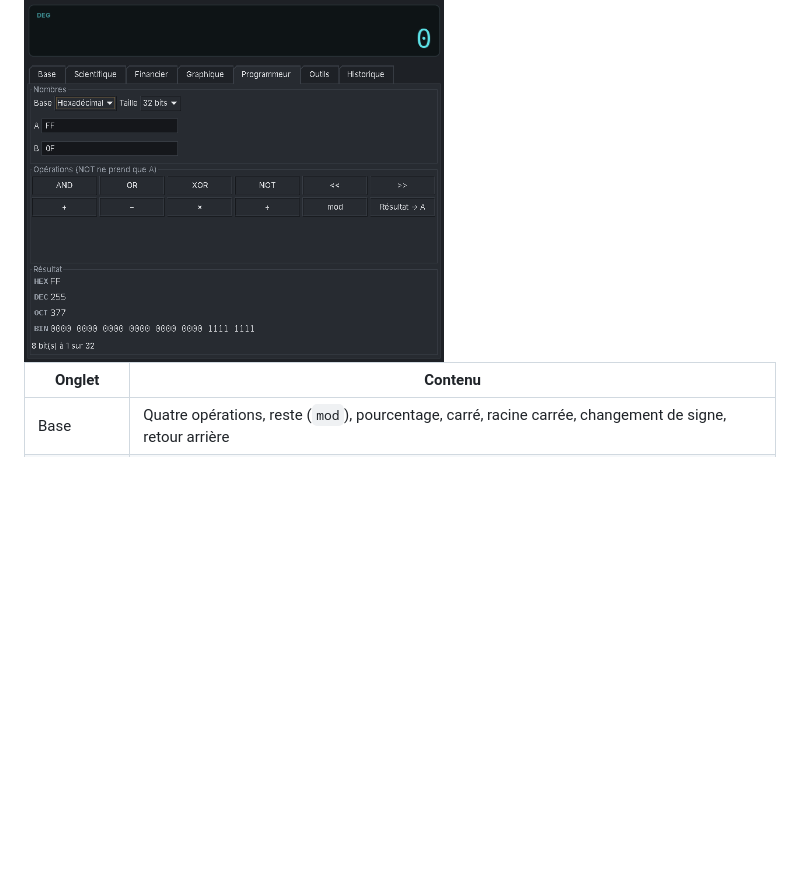
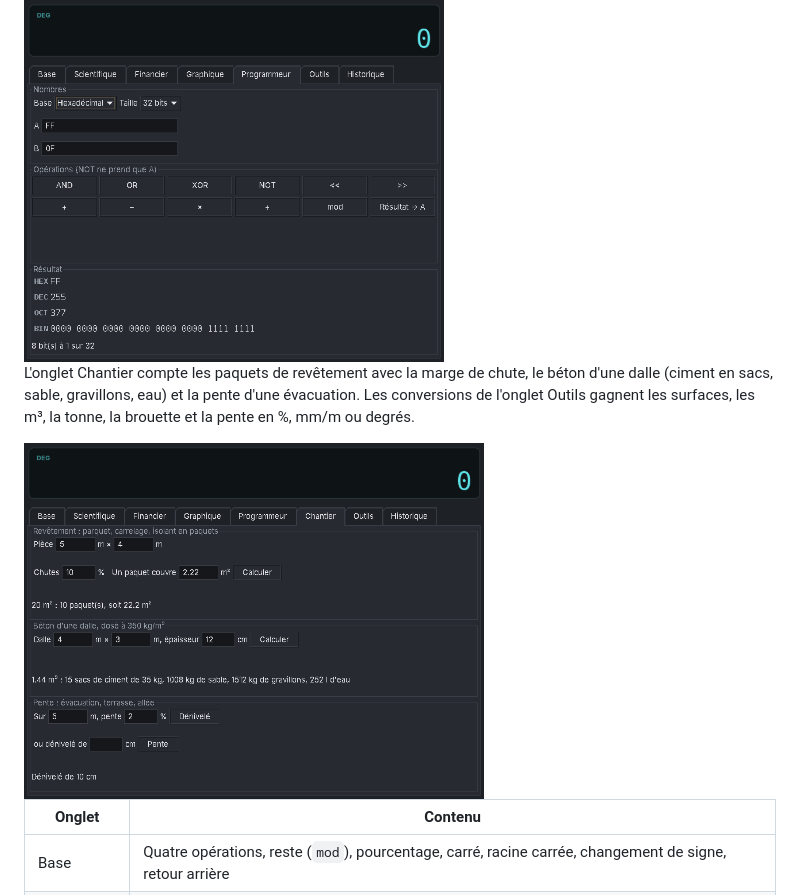
Before and after one commit to Remiverhaeghe/kalkul, a Markdown page: README.md, the part around the change. GitHub-like rendering; pictures changed too: docs/chantier.png (added); blank space fills up the shorter version.

Commit message:
feat : onglet Chantier et unités de chantier

```diff
--- a/README.md
+++ b/README.md
@@ -20,6 +20,10 @@ L'onglet Historique garde les 50 derniers calculs ; un double-clic remet le rés
 L'onglet Programmeur travaille sur des entiers de 8 à 64 bits : saisie en hexadécimal, décimal, octal ou binaire, résultat dans les quatre bases, AND, OR, XOR, NOT, décalages et les quatre opérations, négatifs en complément à deux.
 
 <img src="docs/programmeur.png" alt="Onglet Programmeur : FF affiché en hexadécimal, décimal, octal et binaire" width="420">
+
+L'onglet Chantier compte les paquets de revêtement avec la marge de chute, le béton d'une dalle (ciment en sacs, sable, gravillons, eau) et la pente d'une évacuation. Les conversions de l'onglet Outils gagnent les surfaces, les m³, la tonne, la brouette et la pente en %, mm/m ou degrés.
+
+<img src="docs/chantier.png" alt="Onglet Chantier : paquets de revêtement, béton d'une dalle et dénivelé" width="460">
 
 | Onglet | Contenu |
 |---|---|
```
Also changed, not shown: CHANGELOG.md (+3 -0 lines), CLAUDE.md (+2 -2 lines), 6 other files.
